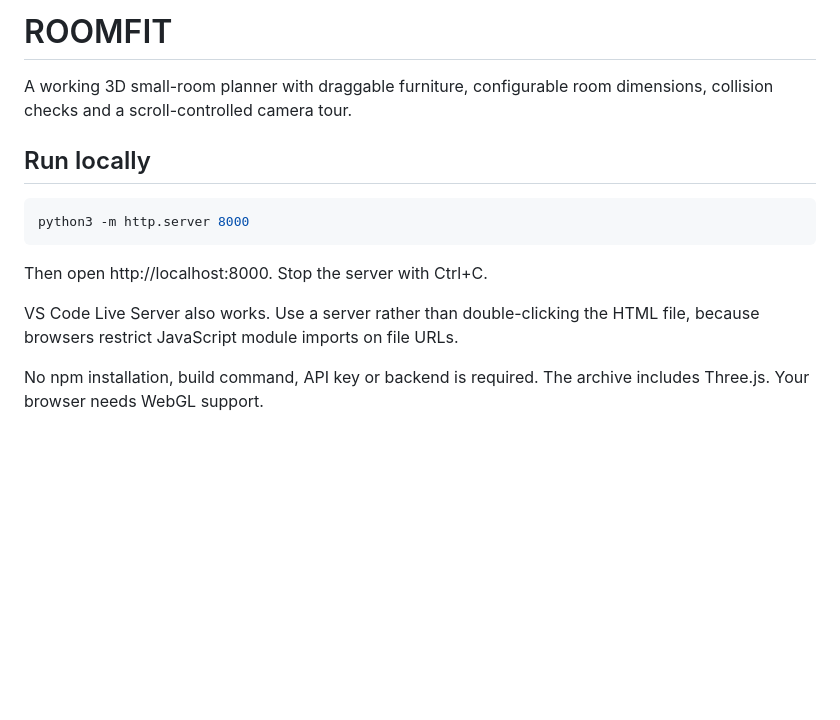
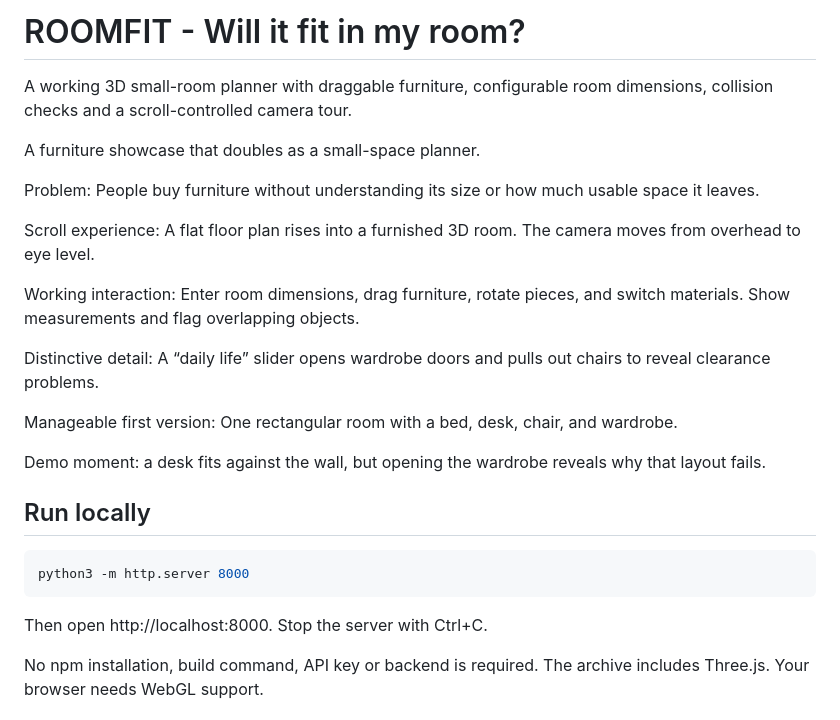
Before and after one commit to adiba-ahona/RoomFit_byAstra-6, a Markdown page: README.md, the part around one of its changes. Drawn GitHub-style; blank space fills up the shorter version.

````diff
--- a/README.md
+++ b/README.md
@@ -1,6 +1,20 @@
-# ROOMFIT
+# ROOMFIT - Will it fit in my room?
 
 A working 3D small-room planner with draggable furniture, configurable room dimensions, collision checks and a scroll-controlled camera tour.
+
+A furniture showcase that doubles as a small-space planner.
+
+Problem: People buy furniture without understanding its size or how much usable space it leaves.
+
+Scroll experience: A flat floor plan rises into a furnished 3D room. The camera moves from overhead to eye level.
+
+Working interaction: Enter room dimensions, drag furniture, rotate pieces, and switch materials. Show measurements and flag overlapping objects.
+
+Distinctive detail: A “daily life” slider opens wardrobe doors and pulls out chairs to reveal clearance problems.
+
+Manageable first version: One rectangular room with a bed, desk, chair, and wardrobe.
+
+Demo moment: a desk fits against the wall, but opening the wardrobe reveals why that layout fails.
 
 ## Run locally
 
@@ -9,8 +23,6 @@ python3 -m http.server 8000
 ```
 
 Then open http://localhost:8000. Stop the server with Ctrl+C.
-
-VS Code Live Server also works. Use a server rather than double-clicking the HTML file, because browsers restrict JavaScript module imports on file URLs.
 
 No npm installation, build command, API key or backend is required. The archive includes Three.js. Your browser needs WebGL support.
 
````
Also changed, not shown: other parts of README.md (+0 -53 lines).
